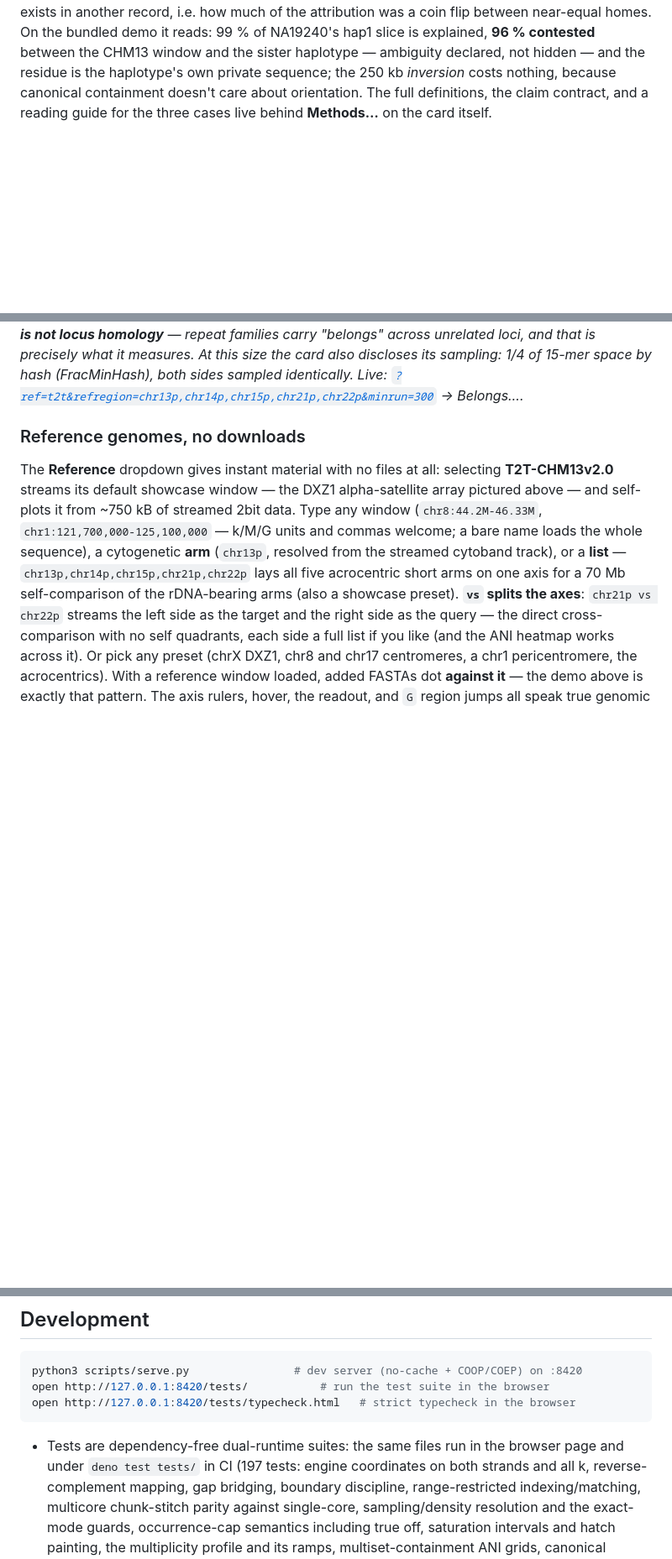
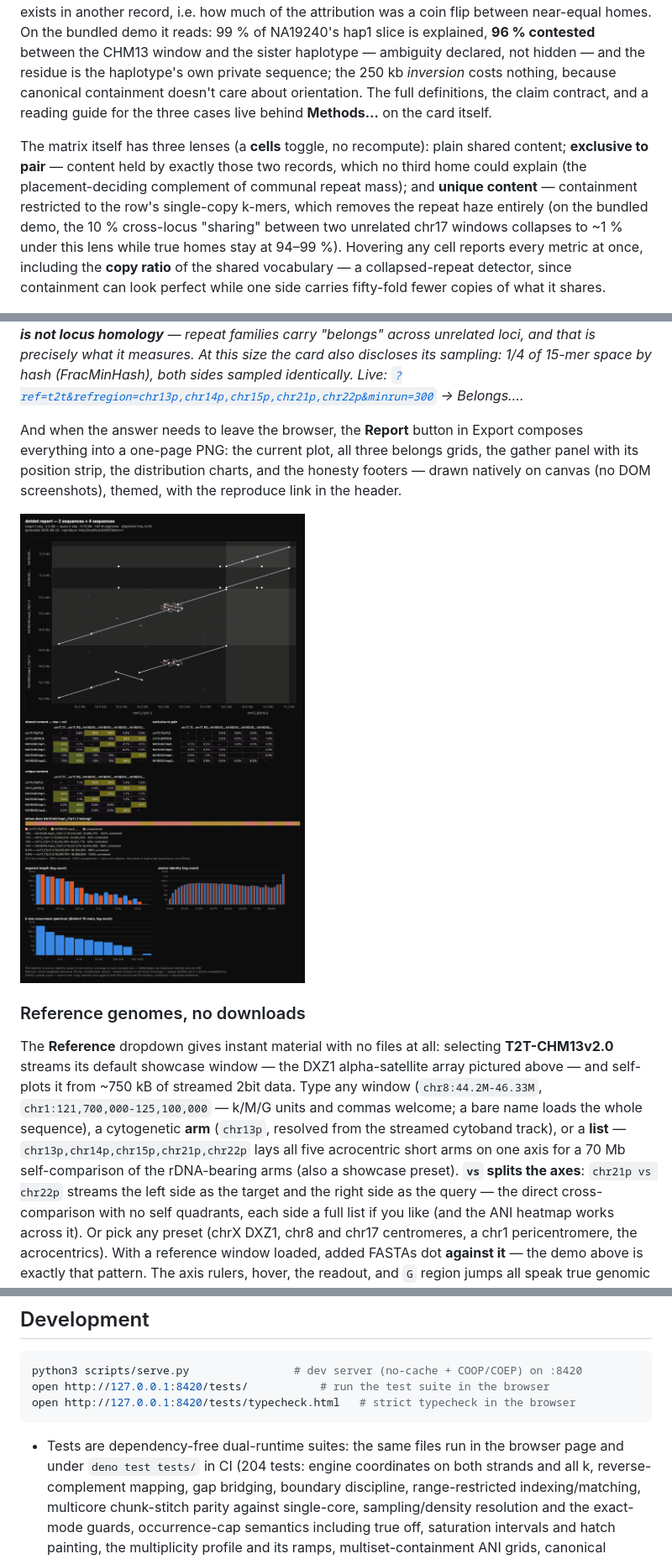
Before and after one commit to jlanej/dotdot, a Markdown page: README.md, 3 parts joined by grey strips. Shown at 84% size. GitHub-like rendering; pictures changed too: docs/report_demo.png (added); blank space fills up the shorter version.

````diff
--- a/README.md
+++ b/README.md
@@ -276,6 +276,18 @@ containment doesn't care about orientation. The full definitions, the
 claim contract, and a reading guide for the three cases live behind
 **Methods…** on the card itself.
 
+The matrix itself has three lenses (a **cells** toggle, no recompute): plain
+shared content; **exclusive to pair** — content held by exactly those two
+records, which no third home could explain (the placement-deciding
+complement of communal repeat mass); and **unique content** — containment
+restricted to the row's single-copy k-mers, which removes the repeat haze
+entirely (on the bundled demo, the 10 % cross-locus "sharing" between two
+unrelated chr17 windows collapses to ~1 % under this lens while true homes
+stay at 94–99 %). Hovering any cell reports every metric at once, including
+the **copy ratio** of the shared vocabulary — a collapsed-repeat detector,
+since containment can look perfect while one side carries fifty-fold fewer
+copies of what it shares.
+
 ![belongs matrix of the five acrocentric short arms](docs/belongs_acro.png)
 
 *The five **acrocentric p-arms** (70.5 Mb, streamed straight from
@@ -289,6 +301,14 @@ the card also discloses its sampling: 1/4 of 15-mer space by hash
 (FracMinHash), both sides sampled identically. Live:
 [`?ref=t2t&refregion=chr13p,chr14p,chr15p,chr21p,chr22p&minrun=300`](https://jlanej.github.io/dotdot/?ref=t2t&refregion=chr13p%2Cchr14p%2Cchr15p%2Cchr21p%2Cchr22p&minrun=300)
 → Belongs….*
+
+And when the answer needs to leave the browser, the **Report** button in
+Export composes everything into a one-page PNG: the current plot, all three
+belongs grids, the gather panel with its position strip, the distribution
+charts, and the honesty footers — drawn natively on canvas (no DOM
+screenshots), themed, with the reproduce link in the header.
+
+![one-page dotdot report: plot, belongs grids, gather, distributions](docs/report_demo.png)
 
 ### Reference genomes, no downloads
 
@@ -496,7 +516,7 @@ open http://127.0.0.1:8420/tests/typecheck.html   # strict typecheck in the brow
 ```
 
 - Tests are dependency-free dual-runtime suites: the same files run in the
-  browser page and under `deno test tests/` in CI (197 tests: engine
+  browser page and under `deno test tests/` in CI (204 tests: engine
   coordinates on both strands and all k, reverse-complement mapping, gap
   bridging, boundary discipline, range-restricted indexing/matching,
   multicore chunk-stitch parity against single-core, sampling/density
````
Also changed, not shown: 9 other files.
